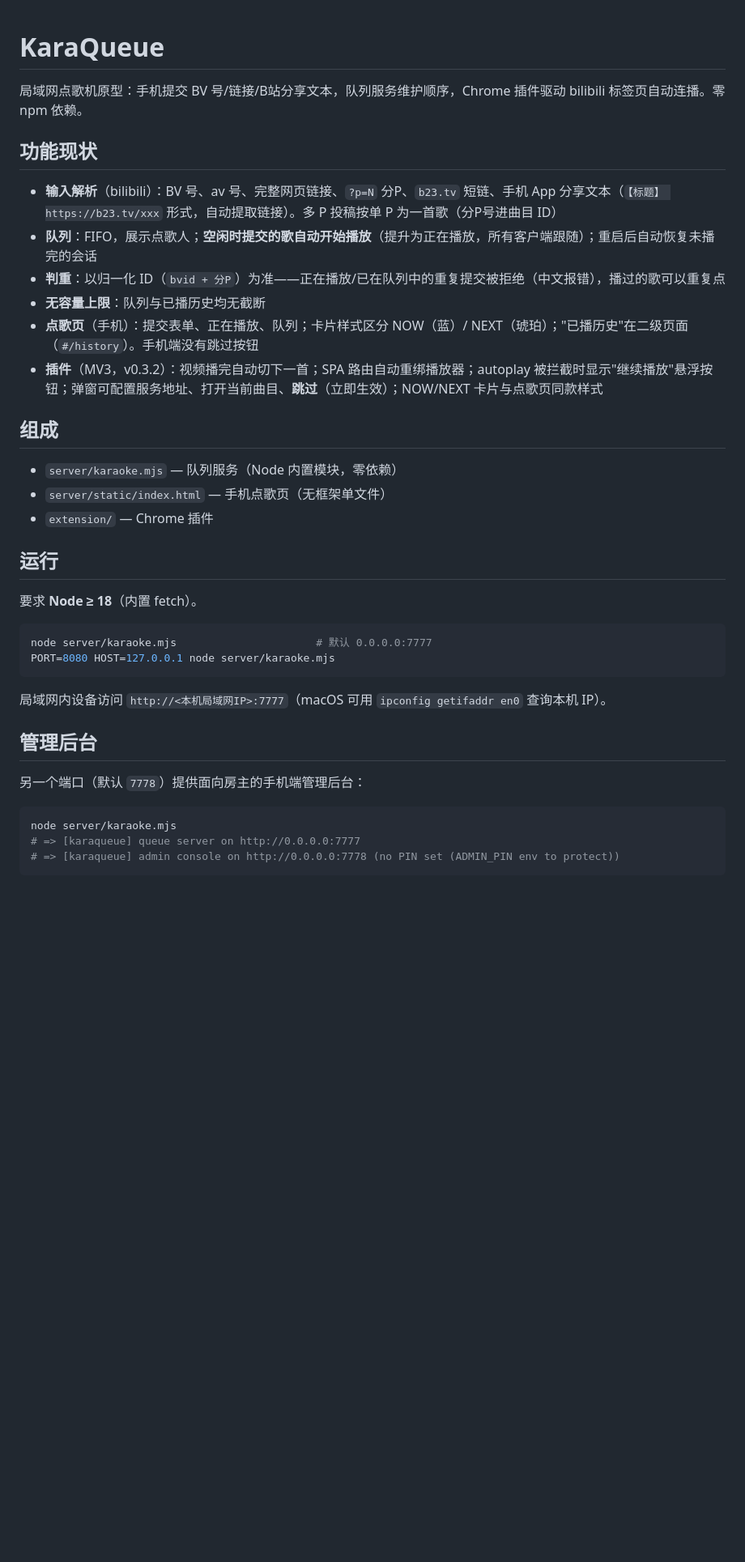
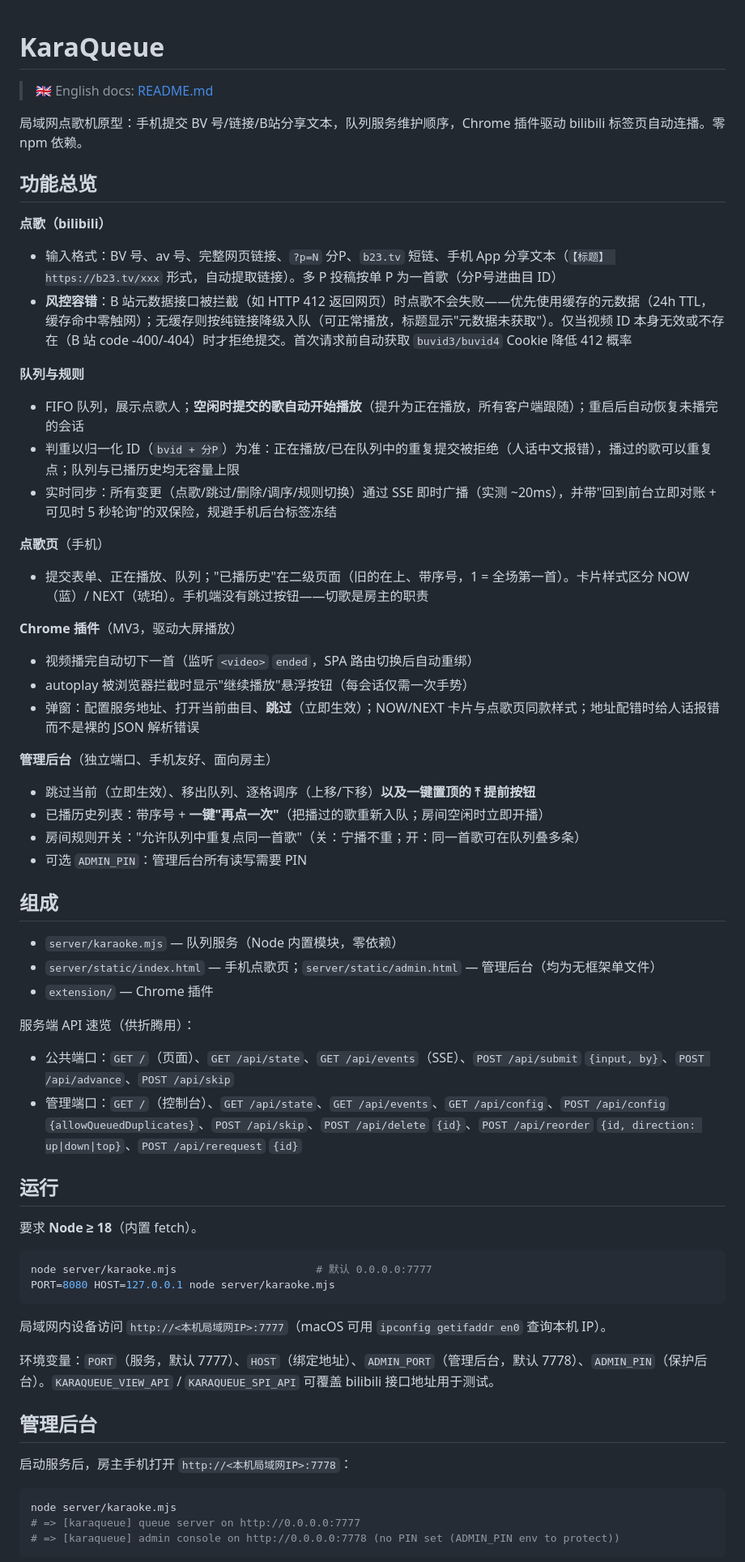
Before and after one commit to GarytheNoob/karaqueue, a Markdown page: README_zh-sc.md, the part around one of its changes. Shown at 81% size. GitHub-like rendering; blank space fills up the shorter version.

````diff
--- a/README_zh-sc.md
+++ b/README_zh-sc.md
@@ -1,21 +1,49 @@
 # KaraQueue
+
+> 🇬🇧 English docs: [README.md](README.md)
 
 局域网点歌机原型：手机提交 BV 号/链接/B站分享文本，队列服务维护顺序，Chrome 插件驱动 bilibili 标签页自动连播。零 npm 依赖。
 
-## 功能现状
+## 功能总览
 
-- **输入解析**（bilibili）：BV 号、av 号、完整网页链接、`?p=N` 分P、`b23.tv` 短链、手机 App 分享文本（`【标题】 https://b23.tv/xxx` 形式，自动提取链接）。多 P 投稿按单 P 为一首歌（分P号进曲目 ID）
-- **队列**：FIFO，展示点歌人；**空闲时提交的歌自动开始播放**（提升为正在播放，所有客户端跟随）；重启后自动恢复未播完的会话
-- **判重**：以归一化 ID（`bvid + 分P`）为准——正在播放/已在队列中的重复提交被拒绝（中文报错），播过的歌可以重复点
-- **无容量上限**：队列与已播历史均无截断
-- **点歌页**（手机）：提交表单、正在播放、队列；卡片样式区分 NOW（蓝）/ NEXT（琥珀）；"已播历史"在二级页面（`#/history`）。手机端没有跳过按钮
-- **插件**（MV3，v0.3.2）：视频播完自动切下一首；SPA 路由自动重绑播放器；autoplay 被拦截时显示"继续播放"悬浮按钮；弹窗可配置服务地址、打开当前曲目、**跳过**（立即生效）；NOW/NEXT 卡片与点歌页同款样式
+**点歌（bilibili）**
+
+- 输入格式：BV 号、av 号、完整网页链接、`?p=N` 分P、`b23.tv` 短链、手机 App 分享文本（`【标题】 https://b23.tv/xxx` 形式，自动提取链接）。多 P 投稿按单 P 为一首歌（分P号进曲目 ID）
+- **风控容错**：B 站元数据接口被拦截（如 HTTP 412 返回网页）时点歌不会失败——优先使用缓存的元数据（24h TTL，缓存命中零触网）；无缓存则按纯链接降级入队（可正常播放，标题显示"元数据未获取"）。仅当视频 ID 本身无效或不存在（B 站 code -400/-404）时才拒绝提交。首次请求前自动获取 `buvid3/buvid4` Cookie 降低 412 概率
+
+**队列与规则**
+
+- FIFO 队列，展示点歌人；**空闲时提交的歌自动开始播放**（提升为正在播放，所有客户端跟随）；重启后自动恢复未播完的会话
+- 判重以归一化 ID（`bvid + 分P`）为准：正在播放/已在队列中的重复提交被拒绝（人话中文报错），播过的歌可以重复点；队列与已播历史均无容量上限
+- 实时同步：所有变更（点歌/跳过/删除/调序/规则切换）通过 SSE 即时广播（实测 ~20ms），并带"回到前台立即对账 + 可见时 5 秒轮询"的双保险，规避手机后台标签冻结
+
+**点歌页**（手机）
+
+- 提交表单、正在播放、队列；"已播历史"在二级页面（旧的在上、带序号，1 = 全场第一首）。卡片样式区分 NOW（蓝）/ NEXT（琥珀）。手机端没有跳过按钮——切歌是房主的职责
+
+**Chrome 插件**（MV3，驱动大屏播放）
+
+- 视频播完自动切下一首（监听 `<video>` `ended`，SPA 路由切换后自动重绑）
+- autoplay 被浏览器拦截时显示"继续播放"悬浮按钮（每会话仅需一次手势）
+- 弹窗：配置服务地址、打开当前曲目、**跳过**（立即生效）；NOW/NEXT 卡片与点歌页同款样式；地址配错时给人话报错而不是裸的 JSON 解析错误
+
+**管理后台**（独立端口、手机友好、面向房主）
+
+- 跳过当前（立即生效）、移出队列、逐格调序（上移/下移）**以及一键置顶的 ⤒ 提前按钮**
+- 已播历史列表：带序号 + **一键"再点一次"**（把播过的歌重新入队；房间空闲时立即开播）
+- 房间规则开关："允许队列中重复点同一首歌"（关：宁播不重；开：同一首歌可在队列叠多条）
+- 可选 `ADMIN_PIN`：管理后台所有读写需要 PIN
 
 ## 组成
 
 - `server/karaoke.mjs` — 队列服务（Node 内置模块，零依赖）
-- `server/static/index.html` — 手机点歌页（无框架单文件）
+- `server/static/index.html` — 手机点歌页；`server/static/admin.html` — 管理后台（均为无框架单文件）
 - `extension/` — Chrome 插件
+
+服务端 API 速览（供折腾用）：
+
+- 公共端口：`GET /`（页面）、`GET /api/state`、`GET /api/events`（SSE）、`POST /api/submit` `{input, by}`、`POST /api/advance`、`POST /api/skip`
+- 管理端口：`GET /`（控制台）、`GET /api/state`、`GET /api/events`、`GET /api/config`、`POST /api/config` `{allowQueuedDuplicates}`、`POST /api/skip`、`POST /api/delete` `{id}`、`POST /api/reorder` `{id, direction: up|down|top}`、`POST /api/rerequest` `{id}`
 
 ## 运行
 
@@ -28,9 +56,11 @@ PORT=8080 HOST=127.0.0.1 node server/karaoke.mjs
 
 局域网内设备访问 `http://<本机局域网IP>:7777`（macOS 可用 `ipconfig getifaddr en0` 查询本机 IP）。
 
+环境变量：`PORT`（服务，默认 7777）、`HOST`（绑定地址）、`ADMIN_PORT`（管理后台，默认 7778）、`ADMIN_PIN`（保护后台）。`KARAQUEUE_VIEW_API` / `KARAQUEUE_SPI_API` 可覆盖 bilibili 接口地址用于测试。
+
 ## 管理后台
 
-另一个端口（默认 `7778`）提供面向房主的手机端管理后台：
+启动服务后，房主手机打开 `http://<本机局域网IP>:7778`：
 
 ```sh
 node server/karaoke.mjs
````
Also changed, not shown: other parts of README_zh-sc.md (+4 -12 lines), README.md (+44 -23 lines).
